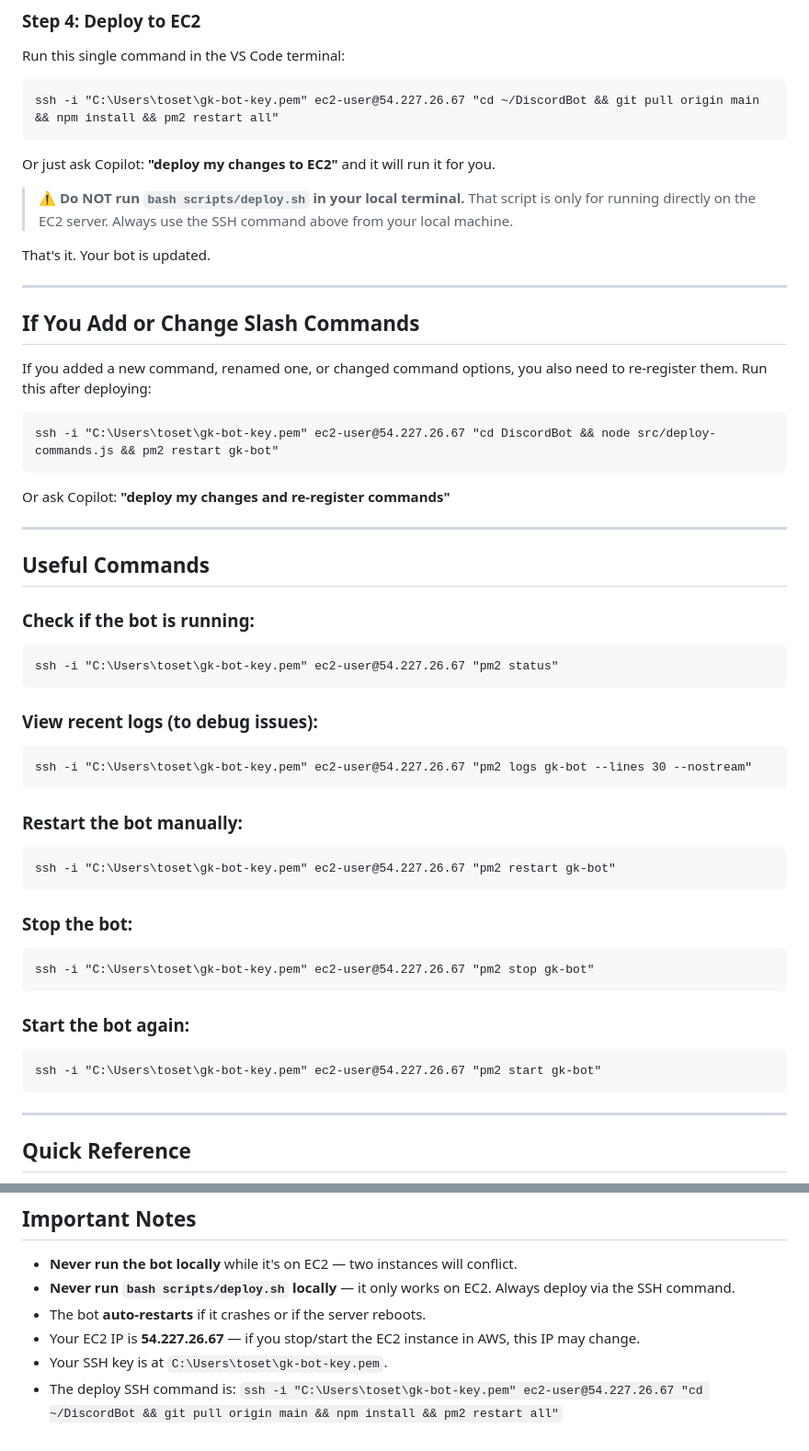
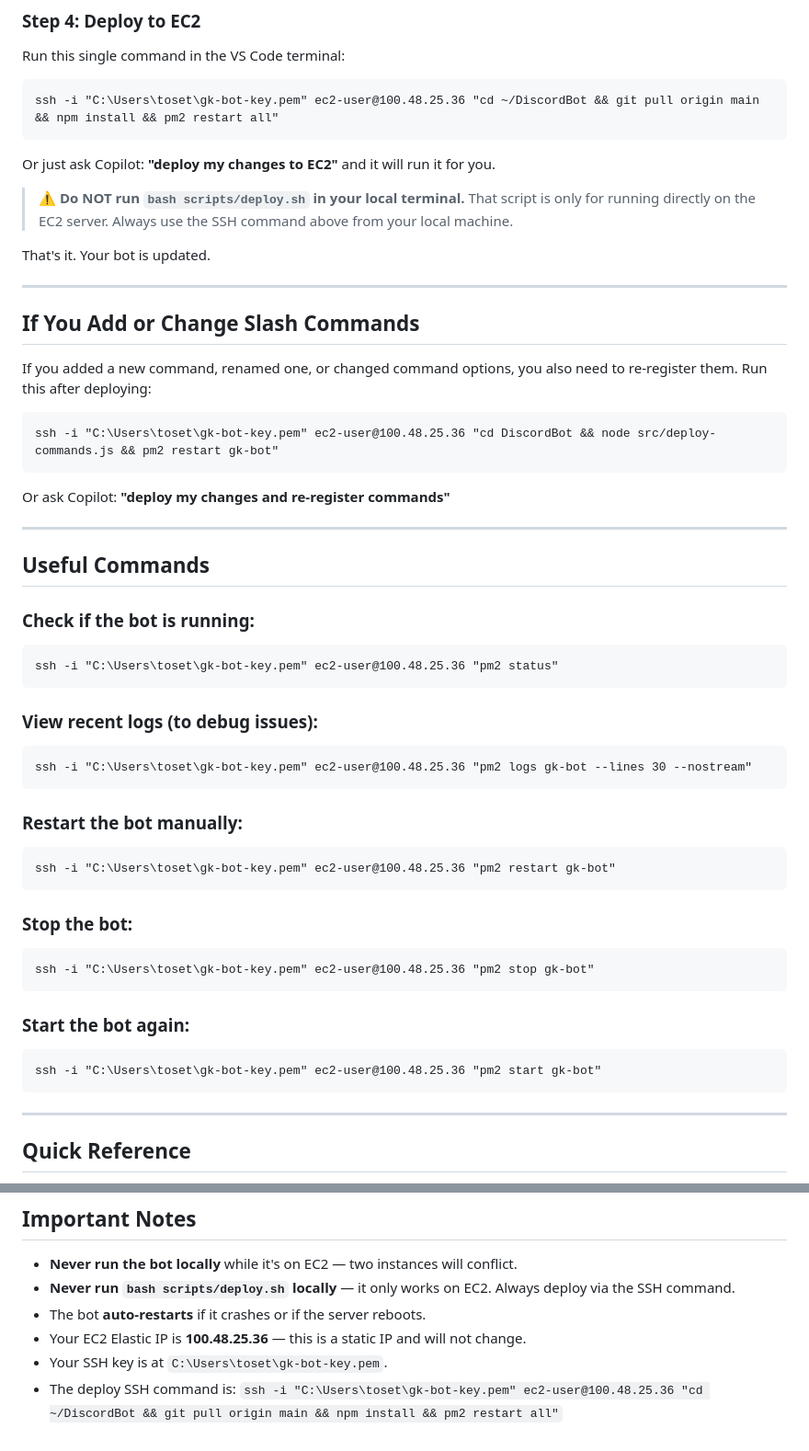
Before and after one commit to tosetti11/DiscordBot, a Markdown page: DEPLOY.md, 2 parts joined by grey strips. Shown at 92% size. GitHub-like rendering.

````diff
--- a/DEPLOY.md
+++ b/DEPLOY.md
@@ -35,7 +35,7 @@ Or just ask Copilot: **"push my changes to GitHub"** and it will do it for you.
 Run this single command in the VS Code terminal:
 
 ```
-ssh -i "C:\Users\toset\gk-bot-key.pem" ec2-user@54.227.26.67 "cd ~/DiscordBot && git pull origin main && npm install && pm2 restart all"
+ssh -i "C:\Users\toset\gk-bot-key.pem" ec2-user@100.48.25.36 "cd ~/DiscordBot && git pull origin main && npm install && pm2 restart all"
 ```
 
 Or just ask Copilot: **"deploy my changes to EC2"** and it will run it for you.
@@ -51,7 +51,7 @@ That's it. Your bot is updated.
 If you added a new command, renamed one, or changed command options, you also need to re-register them. Run this after deploying:
 
 ```
-ssh -i "C:\Users\toset\gk-bot-key.pem" ec2-user@54.227.26.67 "cd DiscordBot && node src/deploy-commands.js && pm2 restart gk-bot"
+ssh -i "C:\Users\toset\gk-bot-key.pem" ec2-user@100.48.25.36 "cd DiscordBot && node src/deploy-commands.js && pm2 restart gk-bot"
 ```
 
 Or ask Copilot: **"deploy my changes and re-register commands"**
@@ -62,27 +62,27 @@ Or ask Copilot: **"deploy my changes and re-register commands"**
 
 ### Check if the bot is running:
 ```
-ssh -i "C:\Users\toset\gk-bot-key.pem" ec2-user@54.227.26.67 "pm2 status"
+ssh -i "C:\Users\toset\gk-bot-key.pem" ec2-user@100.48.25.36 "pm2 status"
 ```
 
 ### View recent logs (to debug issues):
 ```
-ssh -i "C:\Users\toset\gk-bot-key.pem" ec2-user@54.227.26.67 "pm2 logs gk-bot --lines 30 --nostream"
+ssh -i "C:\Users\toset\gk-bot-key.pem" ec2-user@100.48.25.36 "pm2 logs gk-bot --lines 30 --nostream"
 ```
 
 ### Restart the bot manually:
 ```
-ssh -i "C:\Users\toset\gk-bot-key.pem" ec2-user@54.227.26.67 "pm2 restart gk-bot"
+ssh -i "C:\Users\toset\gk-bot-key.pem" ec2-user@100.48.25.36 "pm2 restart gk-bot"
 ```
 
 ### Stop the bot:
 ```
-ssh -i "C:\Users\toset\gk-bot-key.pem" ec2-user@54.227.26.67 "pm2 stop gk-bot"
+ssh -i "C:\Users\toset\gk-bot-key.pem" ec2-user@100.48.25.36 "pm2 stop gk-bot"
 ```
 
 ### Start the bot again:
 ```
-ssh -i "C:\Users\toset\gk-bot-key.pem" ec2-user@54.227.26.67 "pm2 start gk-bot"
+ssh -i "C:\Users\toset\gk-bot-key.pem" ec2-user@100.48.25.36 "pm2 start gk-bot"
 ```
 
 ---
@@ -106,6 +106,6 @@ ssh -i "C:\Users\toset\gk-bot-key.pem" ec2-user@54.227.26.67 "pm2 start gk-bot"
 - **Never run the bot locally** while it's on EC2 — two instances will conflict.
 - **Never run `bash scripts/deploy.sh` locally** — it only works on EC2. Always deploy via the SSH command.
 - The bot **auto-restarts** if it crashes or if the server reboots.
-- Your EC2 IP is **54.227.26.67** — if you stop/start the EC2 instance in AWS, this IP may change.
+- Your EC2 Elastic IP is **100.48.25.36** — this is a static IP and will not change.
 - Your SSH key is at `C:\Users\toset\gk-bot-key.pem`.
-- The deploy SSH command is: `ssh -i "C:\Users\toset\gk-bot-key.pem" ec2-user@54.227.26.67 "cd ~/DiscordBot && git pull origin main && npm install && pm2 restart all"`
+- The deploy SSH command is: `ssh -i "C:\Users\toset\gk-bot-key.pem" ec2-user@100.48.25.36 "cd ~/DiscordBot && git pull origin main && npm install && pm2 restart all"`
````
Also changed, not shown: EC2_DEPLOY_GUIDE.md (+2 -2 lines), TODO.md (+1 -1 lines).
